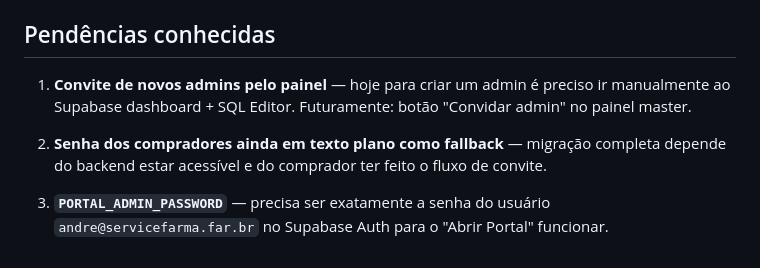
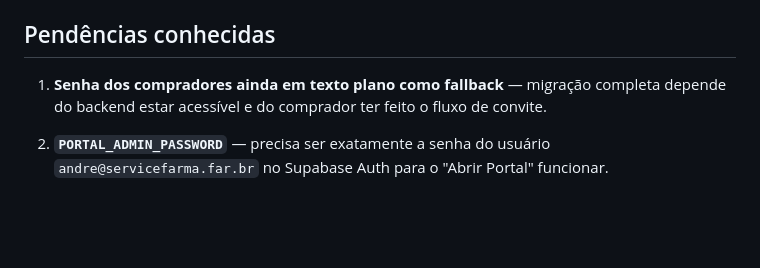
Before and after one commit to andrevanni/Agenda-de-Compras-Web, a Markdown page: CLAUDE.md, the part around one of its changes. Rendered like a GitHub page; blank space fills up the shorter version.

```diff
--- a/CLAUDE.md
+++ b/CLAUDE.md
@@ -300,8 +321,6 @@ Lógica duplicada: `backend/app/services/agenda_service.py` e `frontend/script.j
 
 ## Pendências conhecidas
 
-1. **Convite de novos admins pelo painel** — hoje para criar um admin é preciso ir manualmente ao Supabase dashboard + SQL Editor. Futuramente: botão "Convidar admin" no painel master.
+1. **Senha dos compradores ainda em texto plano como fallback** — migração completa depende do backend estar acessível e do comprador ter feito o fluxo de convite.
 
-2. **Senha dos compradores ainda em texto plano como fallback** — migração completa depende do backend estar acessível e do comprador ter feito o fluxo de convite.
-
-3. **`PORTAL_ADMIN_PASSWORD`** — precisa ser exatamente a senha do usuário `andre@servicefarma.far.br` no Supabase Auth para o "Abrir Portal" funcionar.
+2. **`PORTAL_ADMIN_PASSWORD`** — precisa ser exatamente a senha do usuário `andre@servicefarma.far.br` no Supabase Auth para o "Abrir Portal" funcionar.
```
Also changed, not shown: other parts of CLAUDE.md (+27 -6 lines).
